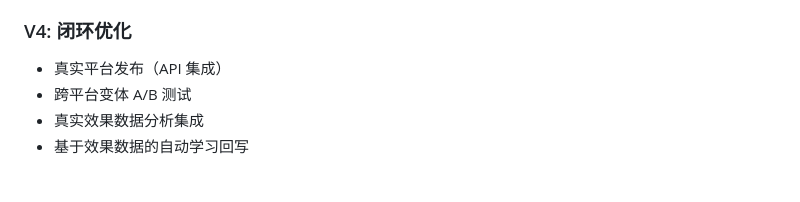
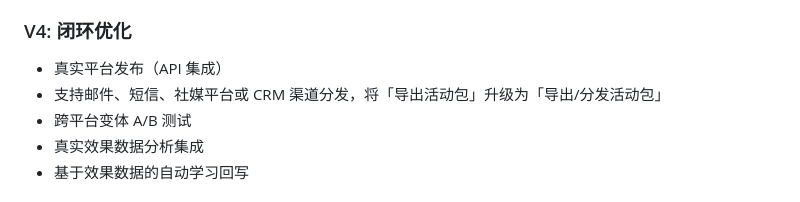
Before and after one commit to zihjiang6-gif/zhiyuan-marketing-workbench, a Markdown page: README.md, the part around the change. GitHub-like rendering.

Commit message:
Add distribution channel roadmap item

```diff
--- a/README.md
+++ b/README.md
@@ -195,6 +195,7 @@ python3 -m http.server 8000
 
 ### V4: 闭环优化
 - 真实平台发布（API 集成）
+- 支持邮件、短信、社媒平台或 CRM 渠道分发，将「导出活动包」升级为「导出/分发活动包」
 - 跨平台变体 A/B 测试
 - 真实效果数据分析集成
 - 基于效果数据的自动学习回写
```
